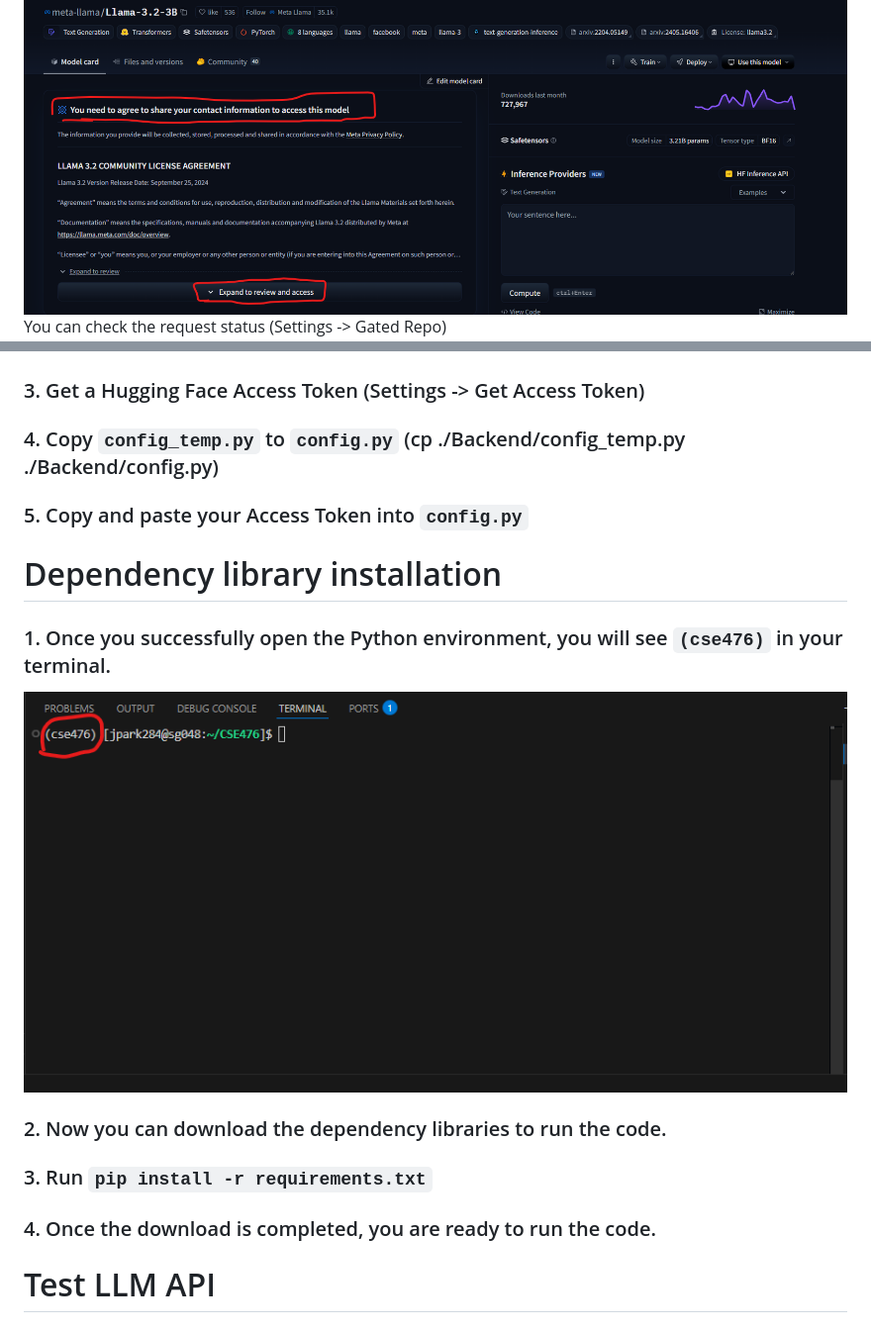
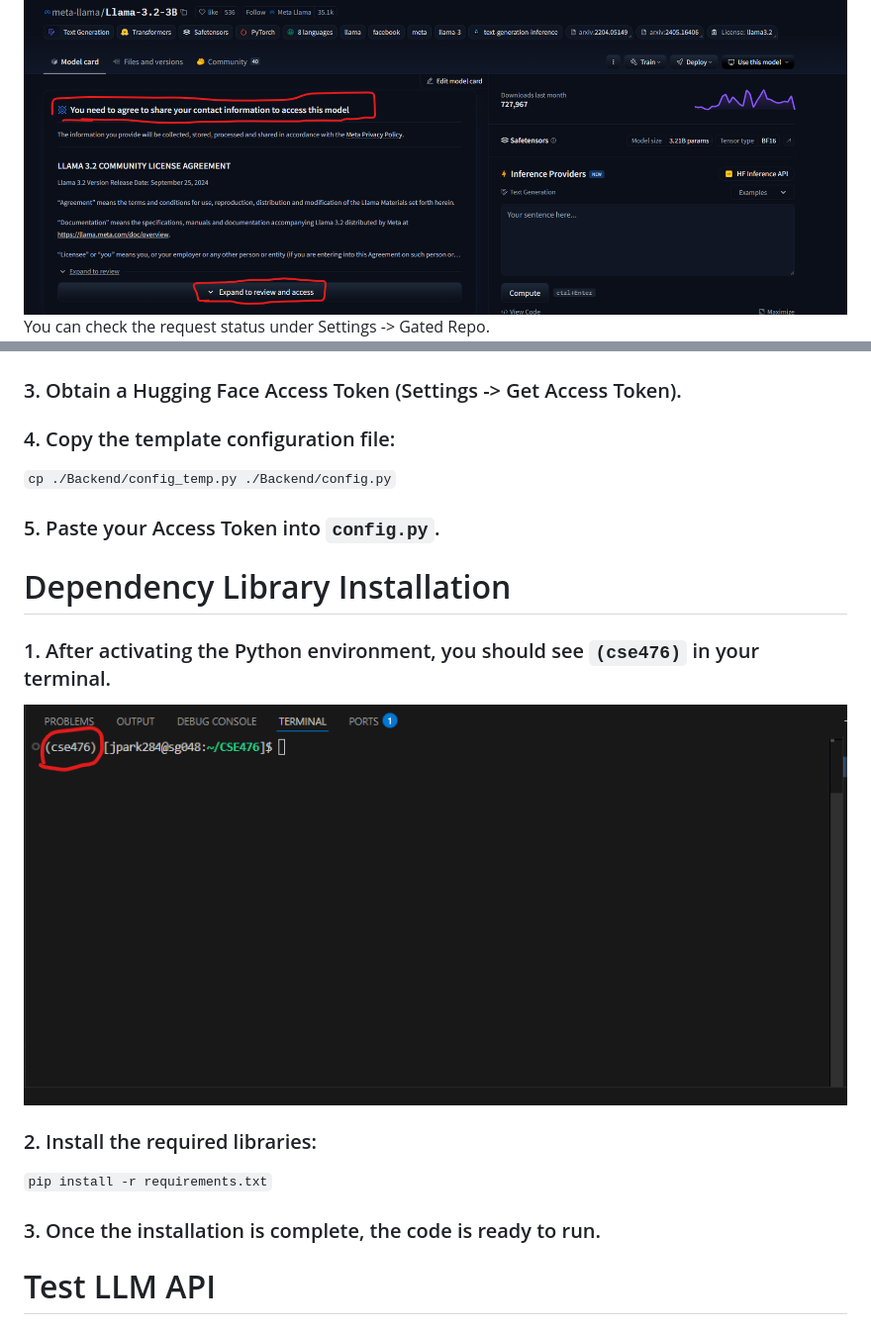
Before and after one commit to rashmi0563/CSE476Project, a Markdown page: README.md, 2 parts joined by grey strips. Shown: that part at 99% size. Rendered like a GitHub page.

```diff
--- a/README.md
+++ b/README.md
@@ -14,15 +19,16 @@
 ![Access](./img/access.png)
-    You can check the request status (Settings -> Gated Repo)
+    You can check the request status under Settings -> Gated Repo.
 ![Status](./img/status.png)
-### 3. Get a Hugging Face Access Token (Settings -> Get Access Token)
-### 4. Copy `config_temp.py` to `config.py` (cp ./Backend/config_temp.py ./Backend/config.py)
-### 5. Copy and paste your Access Token into `config.py`
+### 3. Obtain a Hugging Face Access Token (Settings -> Get Access Token).
+### 4. Copy the template configuration file:
+`cp ./Backend/config_temp.py ./Backend/config.py`
+### 5. Paste your Access Token into `config.py`.
 
-# Dependency library installation
-### 1. Once you successfully open the Python environment, you will see `(cse476)` in your terminal.
-![Access](./img/env.png)
-### 2. Now you can download the dependency libraries to run the code.
-### 3. Run `pip install -r requirements.txt`
-### 4. Once the download is completed, you are ready to run the code.
+# Dependency Library Installation
+### 1. After activating the Python environment, you should see `(cse476)` in your terminal.
+![Environment](./img/env.png)
+### 2. Install the required libraries:
+`pip install -r requirements.txt`
+### 3. Once the installation is complete, the code is ready to run.
 
 # Test LLM API
```
Also changed, not shown: other parts of README.md (+28 -13 lines), img/desktop.png (added), img/open_desktop.png (added).
